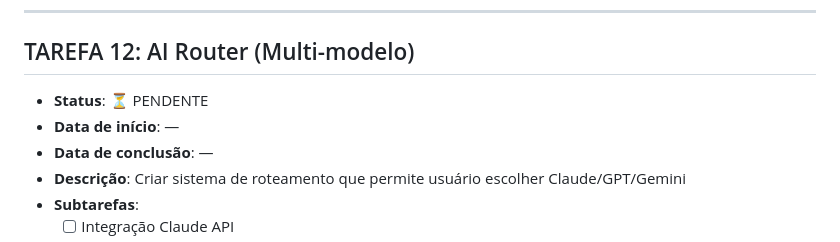
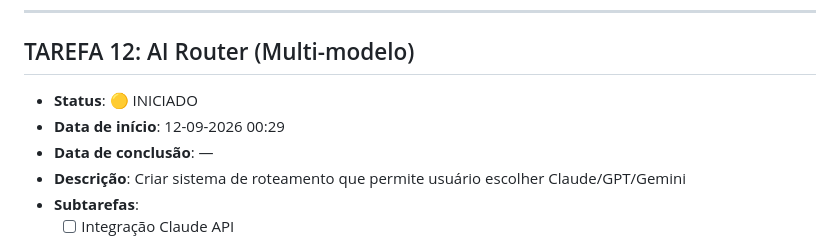
Before and after one commit to Gelvazio/HARVARD-IN-BOX-AI, a Markdown page: Docs/TASKS.md, the part around the change. Rendered like a GitHub page.

Commit message:
tasks: initiate TAREFA 12 - AI Router Multi-modelo
- Início: 12-09-2026 00:29
- Status: INICIADO
- Próximos passos: integração Claude/GPT/Gemini

Co-Authored-By: Claude Haiku 4.5 <noreply@anthropic.com>
Claude-Session: https://claude.ai/code/session_01Sg2M9ia7bBDdwGpHhi3VSN

```diff
--- a/Docs/TASKS.md
+++ b/Docs/TASKS.md
@@ -202,8 +202,8 @@
 ---
 
 ## TAREFA 12: AI Router (Multi-modelo)
-- **Status**: ⏳ PENDENTE
-- **Data de início**: —
+- **Status**: 🟡 INICIADO
+- **Data de início**: 12-09-2026 00:29
 - **Data de conclusão**: —
 - **Descrição**: Criar sistema de roteamento que permite usuário escolher Claude/GPT/Gemini
 - **Subtarefas**:
```
